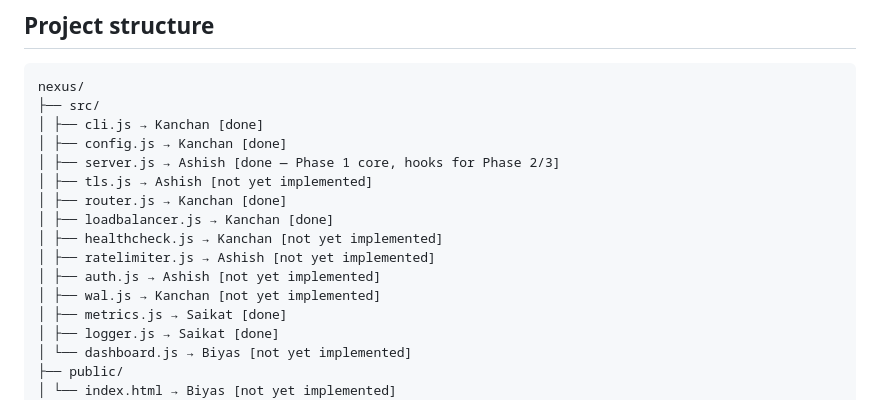
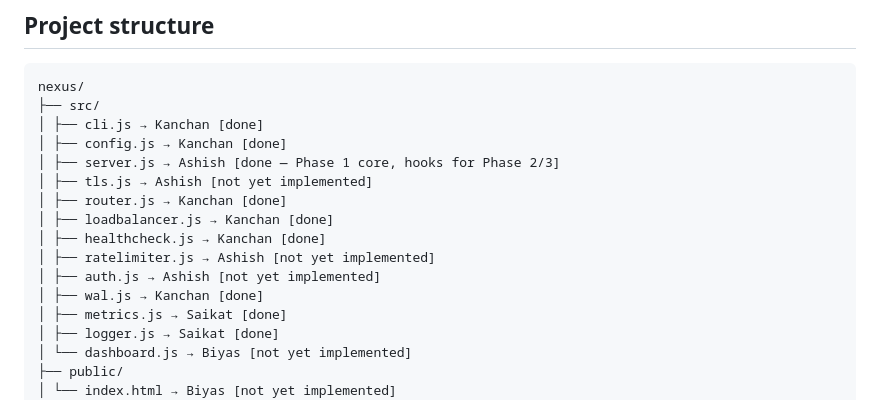
Before and after one commit to kanchan-nath/nexus-gateway, a Markdown page: README.md, the part around the change. GitHub-like rendering.

Commit message:
feat: update README.md to mark healthcheck.js and wal.js implementations as complete

```diff
--- a/README.md
+++ b/README.md
@@ -195,10 +195,10 @@ nexus/
 │ ├── tls.js → Ashish [not yet implemented]
 │ ├── router.js → Kanchan [done]
 │ ├── loadbalancer.js → Kanchan [done]
-│ ├── healthcheck.js → Kanchan [not yet implemented]
+│ ├── healthcheck.js → Kanchan [done]
 │ ├── ratelimiter.js → Ashish [not yet implemented]
 │ ├── auth.js → Ashish [not yet implemented]
-│ ├── wal.js → Kanchan [not yet implemented]
+│ ├── wal.js → Kanchan [done]
 │ ├── metrics.js → Saikat [done]
 │ ├── logger.js → Saikat [done]
 │ └── dashboard.js → Biyas [not yet implemented]
```
